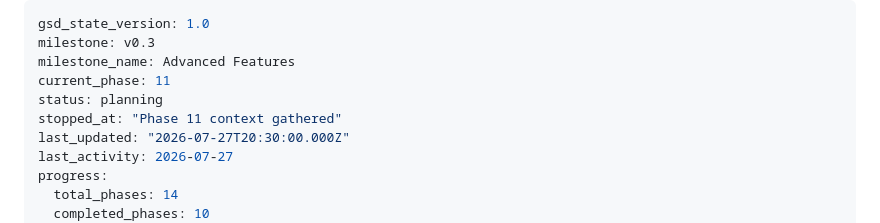
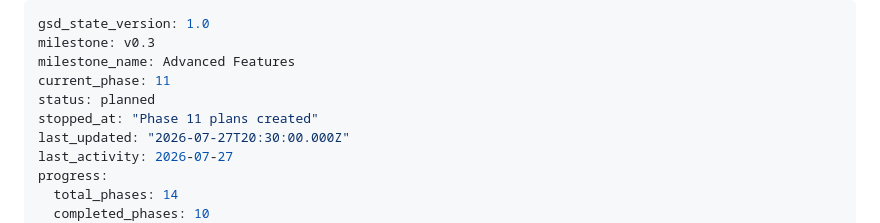
Before and after one commit to phellipecoelho-spec/LabControl, a Markdown page: .planning/STATE.md, the part around the change. Drawn GitHub-style.

Commit message:
docs(state): record phase 11 planned

```diff
--- a/.planning/STATE.md
+++ b/.planning/STATE.md
@@ -3,8 +3,8 @@ gsd_state_version: 1.0
 milestone: v0.3
 milestone_name: Advanced Features
 current_phase: 11
-status: planning
-stopped_at: "Phase 11 context gathered"
+status: planned
+stopped_at: "Phase 11 plans created"
 last_updated: "2026-07-27T20:30:00.000Z"
 last_activity: 2026-07-27
 progress:
```
